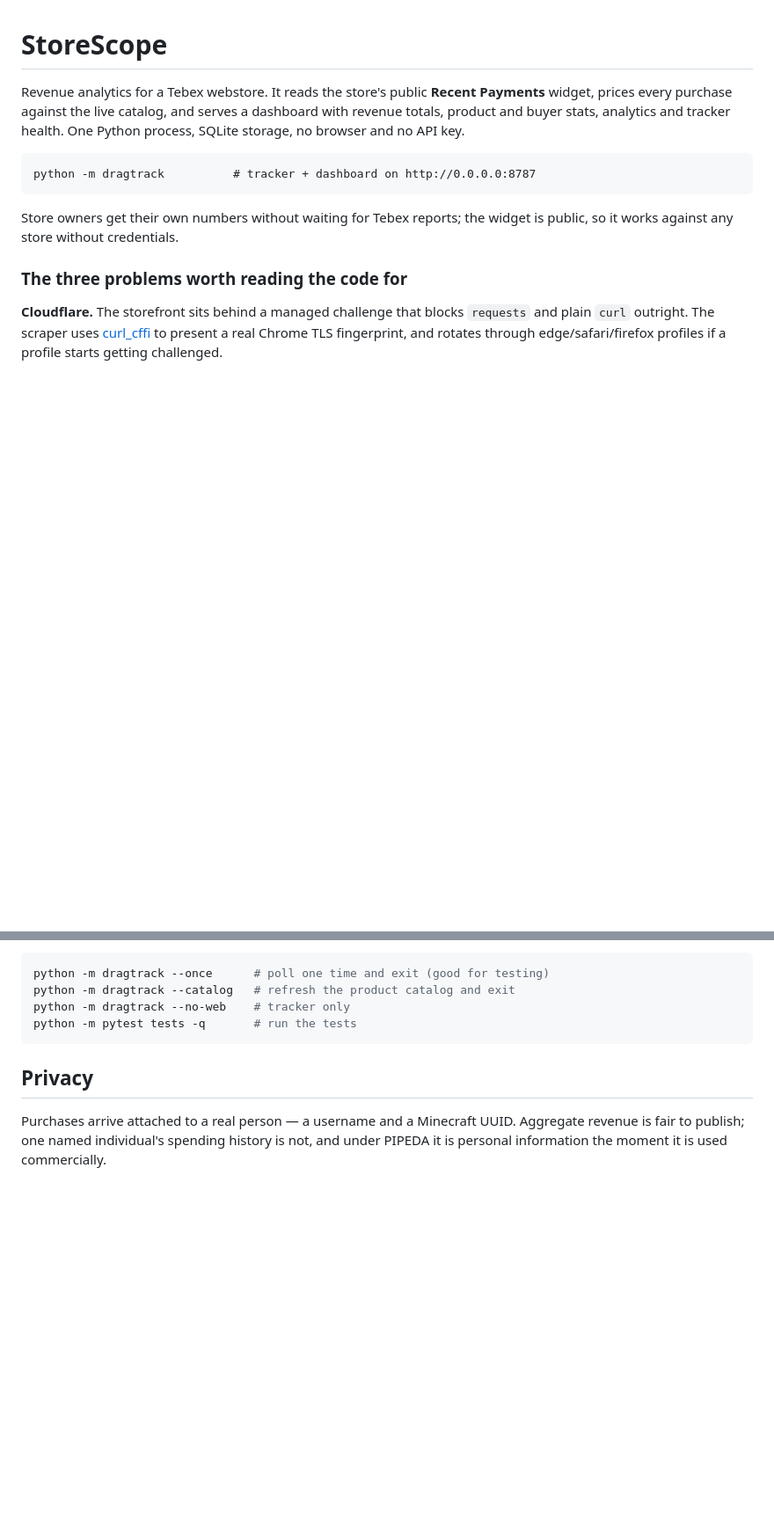
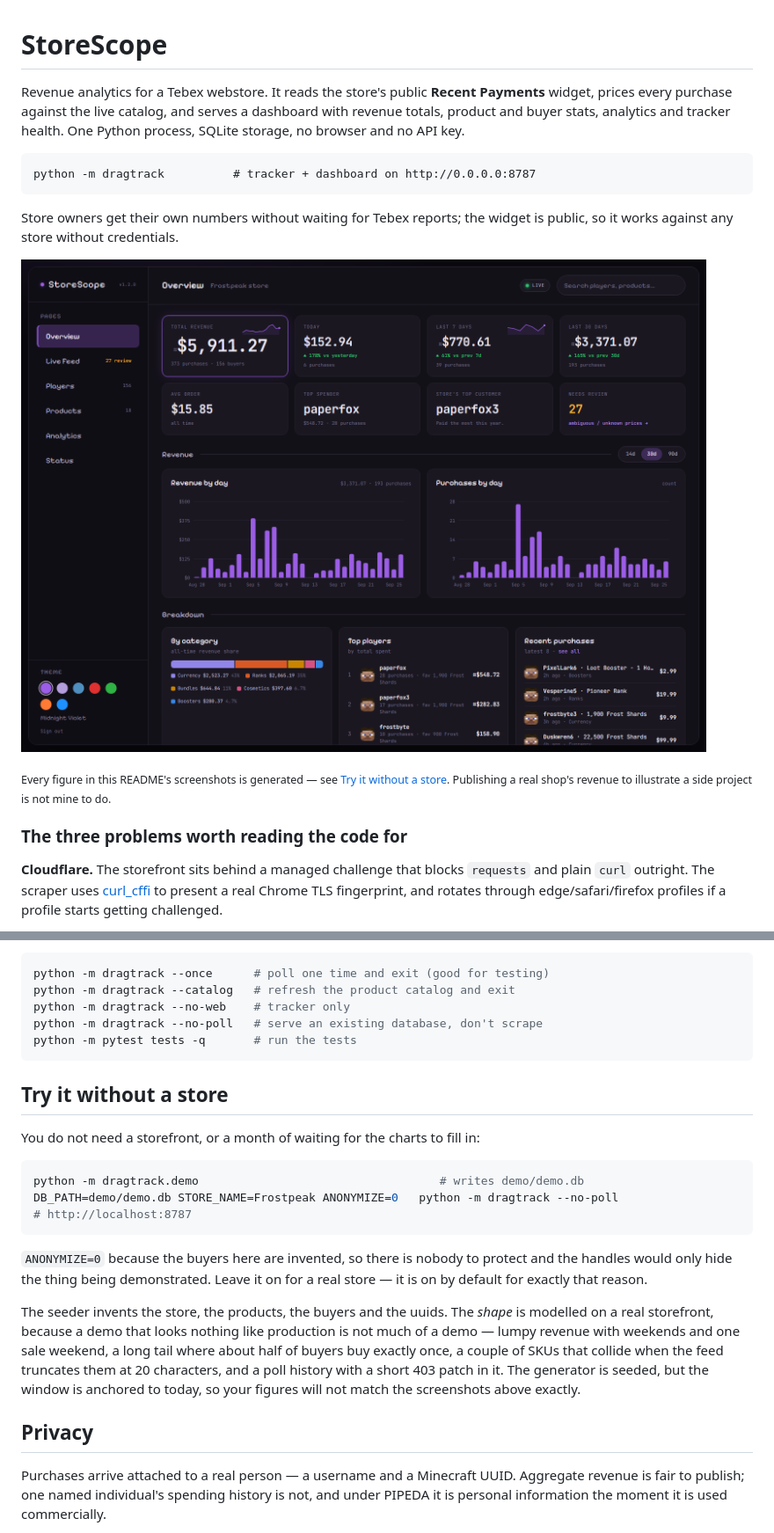
Before and after one commit to RealZones/storescope, a Markdown page: README.md, 2 parts joined by grey strips. Shown at 88% size. Rendered like a GitHub page; pictures changed too: docs/img/overview.png; blank space fills up the shorter version.

````diff
--- a/README.md
+++ b/README.md
@@ -11,6 +11,12 @@ python -m dragtrack          # tracker + dashboard on http://0.0.0.0:8787
 
 Store owners get their own numbers without waiting for Tebex reports; the widget is
 public, so it works against any store without credentials.
+
+![The overview page](docs/img/overview.png)
+
+<sub>Every figure in this README's screenshots is generated — see
+[Try it without a store](#try-it-without-a-store). Publishing a real shop's revenue to
+illustrate a side project is not mine to do.</sub>
 
 ### The three problems worth reading the code for
 
@@ -80,8 +86,30 @@ Other modes:
 python -m dragtrack --once      # poll one time and exit (good for testing)
 python -m dragtrack --catalog   # refresh the product catalog and exit
 python -m dragtrack --no-web    # tracker only
+python -m dragtrack --no-poll   # serve an existing database, don't scrape
 python -m pytest tests -q       # run the tests
 ```
+
+## Try it without a store
+
+You do not need a storefront, or a month of waiting for the charts to fill in:
+
+```bash
+python -m dragtrack.demo                                   # writes demo/demo.db
+DB_PATH=demo/demo.db STORE_NAME=Frostpeak ANONYMIZE=0   python -m dragtrack --no-poll                            # http://localhost:8787
+```
+
+`ANONYMIZE=0` because the buyers here are invented, so there is nobody to protect and the
+handles would only hide the thing being demonstrated. Leave it on for a real store — it is
+on by default for exactly that reason.
+
+The seeder invents the store, the products, the buyers and the uuids. The *shape* is
+modelled on a real storefront, because a demo that looks nothing like production is not
+much of a demo — lumpy revenue with weekends and one sale weekend, a long tail where about
+half of buyers buy exactly once, a couple of SKUs that collide when the feed truncates
+them at 20 characters, and a poll history with a short 403 patch in it. The generator is
+seeded, but the window is anchored to today, so your figures will not match the
+screenshots above exactly.
 
 ## Privacy
 
````
Also changed, not shown: other parts of README.md (+28 -0 lines), docs/img/analytics.png, docs/img/feed.png, docs/img/players.png, docs/img/products.png, docs/img/status.png.
